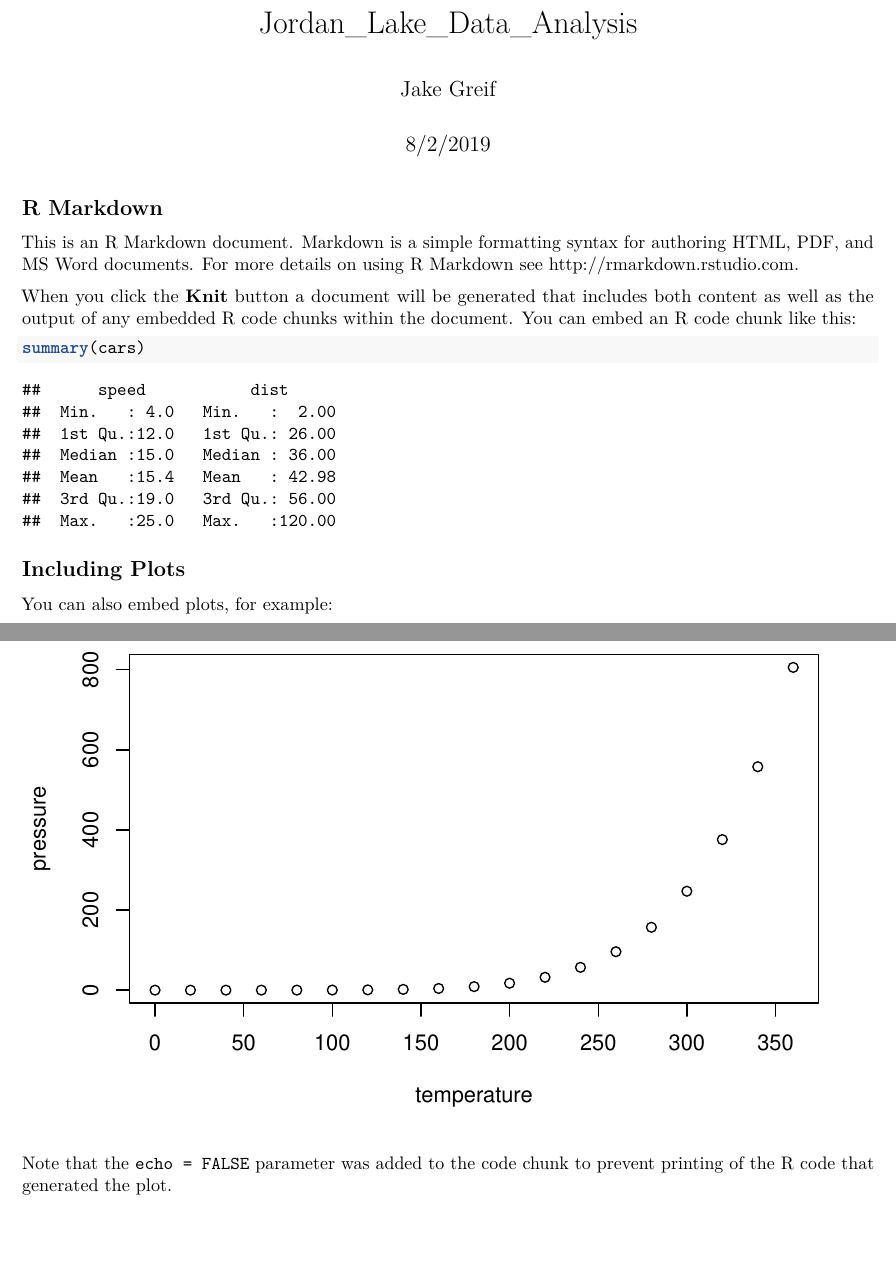
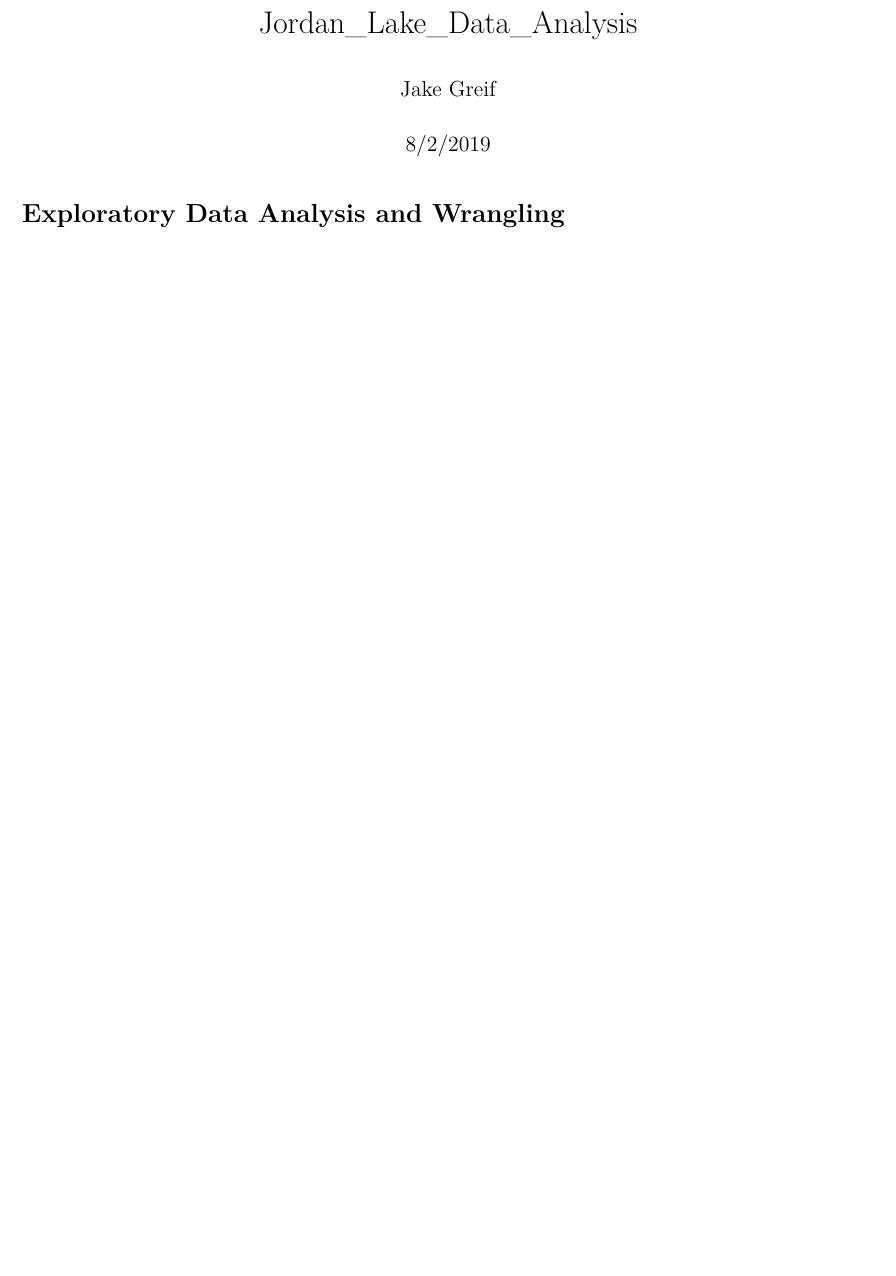
Before and after one commit to jakegreif/Jordan_Lake_PFAS_Study, an R Markdown document (Jordan_Lake_Data_Analysis.Rmd): two parts of pages 1 and 2 of 2 before the commit and part of the page after it, the two joined at a grey line, cut so that both start at the same text, the shorter picture padded with empty space. Rendered offline with R 4.5, knitr and Pandoc, then LaTeX, with nearby package versions.

````diff
--- a/Jordan_Lake_Data_Analysis.Rmd
+++ b/Jordan_Lake_Data_Analysis.Rmd
@@ -10,21 +25,6 @@
 ```
 
-## R Markdown
+# Exploratory Data Analysis and Wrangling
+```{r}
 
-This is an R Markdown document. Markdown is a simple formatting syntax for authoring HTML, PDF, and MS Word documents. For more details on using R Markdown see <http://rmarkdown.rstudio.com>.
-
-When you click the **Knit** button a document will be generated that includes both content as well as the output of any embedded R code chunks within the document. You can embed an R code chunk like this:
-
-```{r cars}
-summary(cars)
 ```
-
-## Including Plots
-
-You can also embed plots, for example:
-
-```{r pressure, echo=FALSE}
-plot(pressure)
-```
-
-Note that the `echo = FALSE` parameter was added to the code chunk to prevent printing of the R code that generated the plot.
````
Also changed, not shown: Jordan_Lake_Data_Analysis.Rmd (15 more changed lines).
